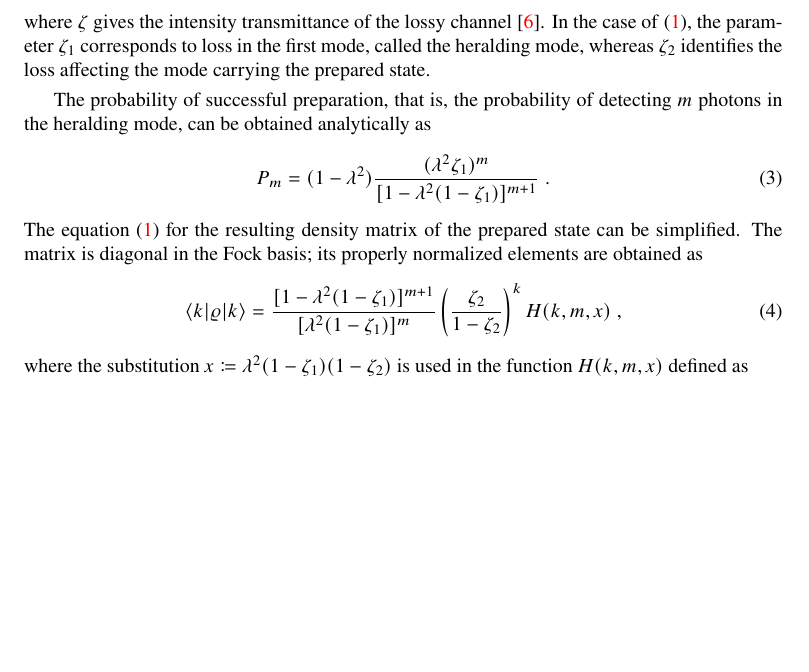
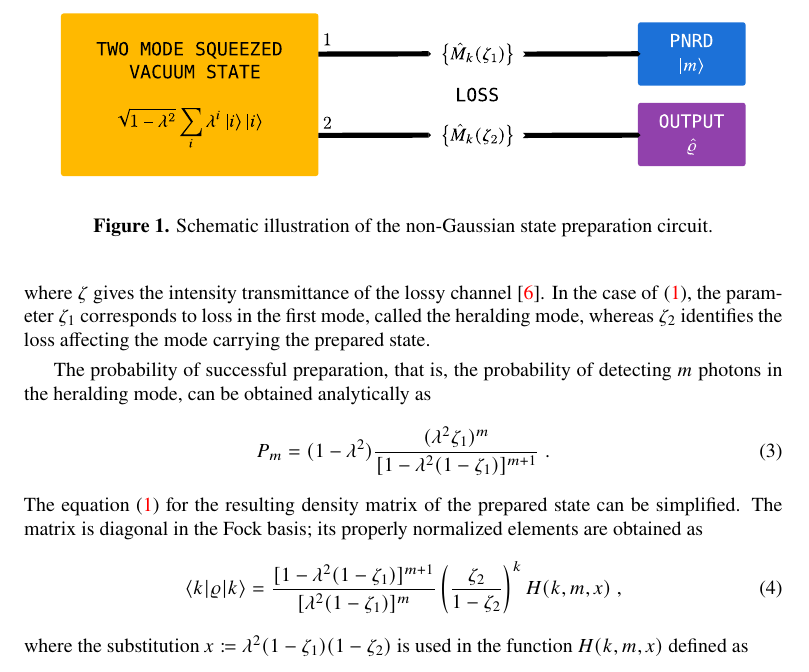
Before and after one commit to jan-provaznik/towards, a LaTeX paper (towards.tex): part of page 2 of 5 before the commit and part of page 2 of 6 after it, cut at the place of the change, the shorter picture padded with empty space. Compiled offline with XeLaTeX.

Commit message:
Illustration of the circuit.

```diff
--- a/towards.tex
+++ b/towards.tex
@@ -54,6 +54,17 @@ A measurement-based method for preparation of individual photonic states of ligh
 \section{Cooking up states of travelling light}
 
 Photonic Fock states can be conditionally prepared by using a two mode squeezed vacuum state and a photon number resolving detector~\cite{yukawa2013a,yoshikawa2018,tiedau2019,provaznik2020}. One of the entangled modes is measured, thus projecting the other mode onto the resolved Fock state. This procedure is repeated until a satisfactory detection outcome is observed; at that point the target state is successfully prepared. The outlined protocol assumes a perfectly squeezed state, lossless transmission and an ideal detector. Some of the adverse effects of realistic inefficiencies can be effectively accounted for by considering lossy transmission of both modes prior to their measurement.
+
+\begin{figure}[h]
+  \begin{center}
+    \includegraphics[width = 0.95 \columnwidth]{import/illustrate_scheme.pdf}
+  \end{center}
+  \caption{
+    Schematic illustration of the non-Gaussian state preparation circuit.
+  }
+  \label{f-scheme}
+\end{figure}
+
 
 The resulting non-normalized marginal state is given by
 %
```
Also changed, not shown: import/illustrate_scheme.pdf (added), import/illustrate_scheme.svg (added).
